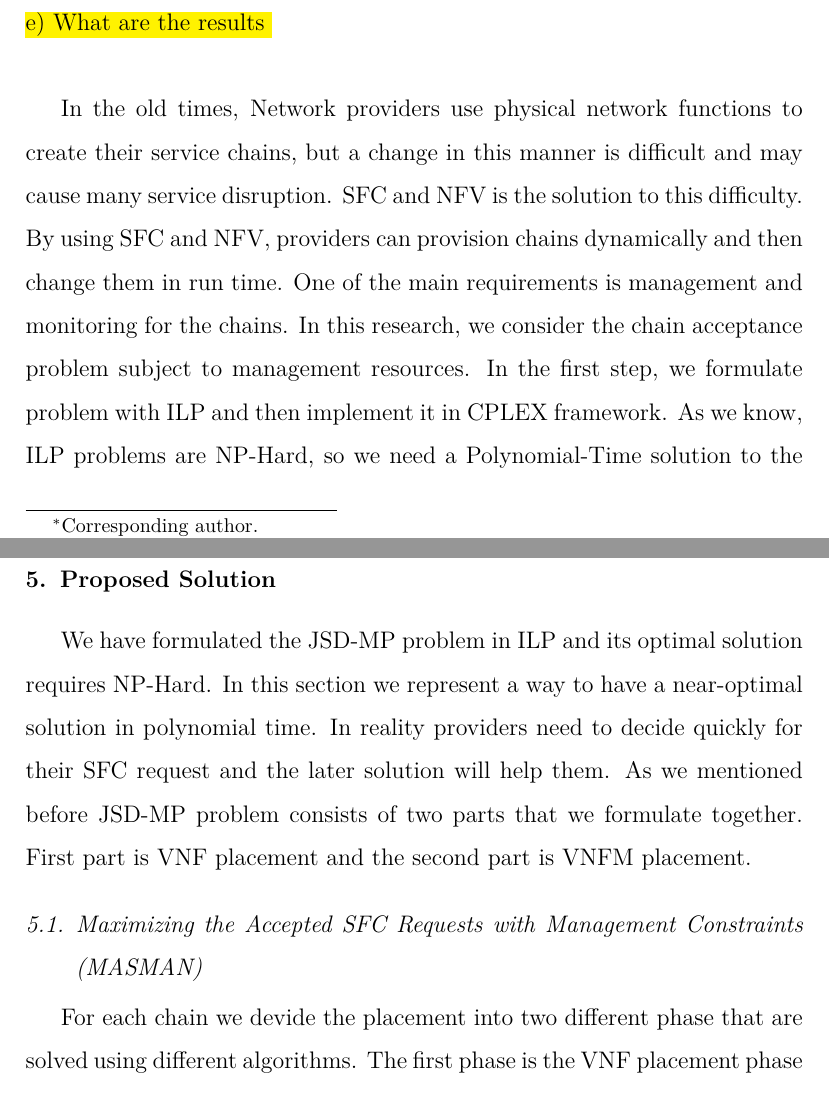
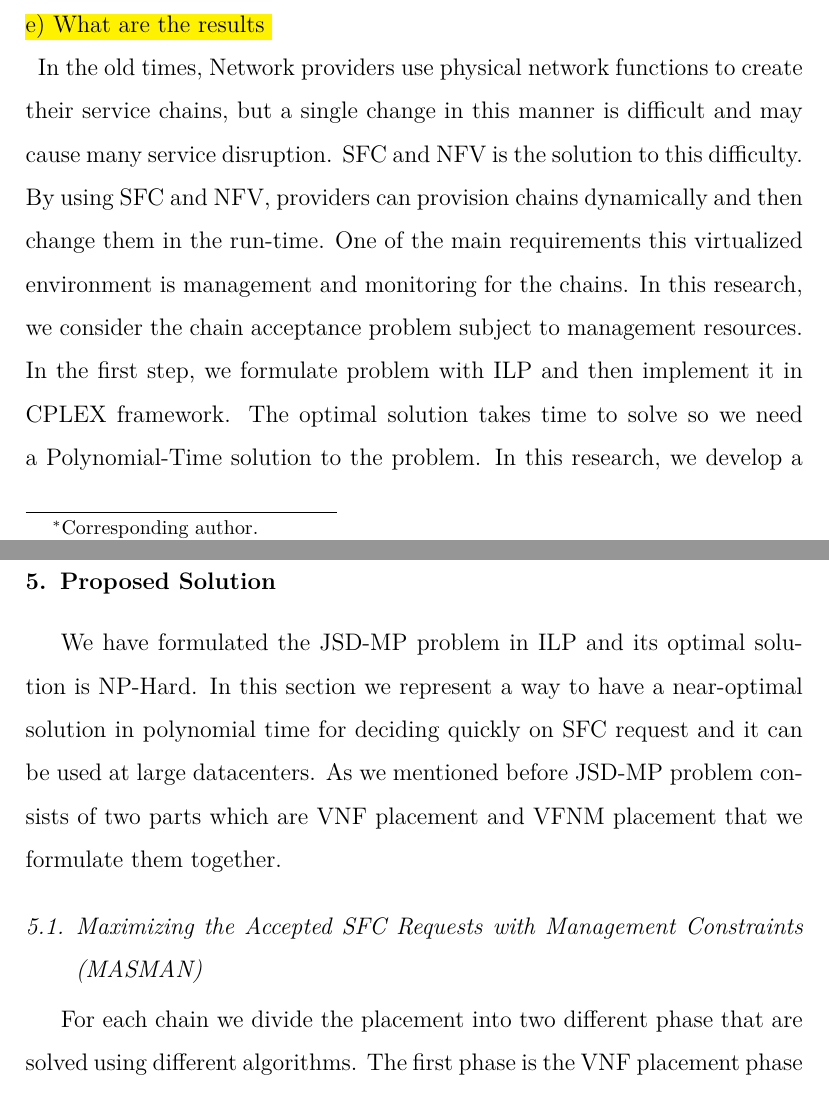
Before and after one commit to reinnet/jsd-mp.article, a LaTeX paper (main.tex, which reads solution.tex): two parts of pages 1 and 22 of 33, joined at a grey line, cut so that both start at the same text. Compiled offline with XeLaTeX.

Commit message:
fix: Correct Compile Issues

```diff
--- a/main.tex
+++ b/main.tex
@@ -63,12 +64,11 @@ c) Why is there a research gap \\
 d) What have we done \\
 e) What are the results \\
 }
-
-In the old times, Network providers use physical network functions to create their service chains, but a change in this manner is difficult and may cause many service disruption.
-SFC and NFV is the solution to this difficulty. By using SFC and NFV, providers can provision chains dynamically and then change them in run time.
-One of the main requirements is management and monitoring for the chains.
+In the old times, Network providers use physical network functions to create their service chains, but a single change in this manner is difficult and may cause many service disruption.
+SFC and NFV is the solution to this difficulty. By using SFC and NFV, providers can provision chains dynamically and then change them in the run-time.
+One of the main requirements this virtualized environment is management and monitoring for the chains.
 In this research, we consider the chain acceptance problem subject to management resources. In the first step, we formulate
-problem with ILP and then implement it in CPLEX framework. As we know, ILP problems are NP-Hard, so we need a Polynomial-Time solution to the problem.
+problem with ILP and then implement it in CPLEX framework. The optimal solution takes time to solve so we need a Polynomial-Time solution to the problem.
 In this research, we develop a heuristic algorithm and compare its result with the optimal solution. In the end, the heuristic solution produces near-optimal results in the polynomial time.
 \end{abstract}
 
--- a/solution.tex
+++ b/solution.tex
@@ -1,11 +1,9 @@
-We have formulated the JSD-MP problem in ILP and its optimal solution requires NP-Hard.
-In this section we represent a way to have a near-optimal solution in polynomial time.
-In reality providers need to decide quickly for their SFC request and the later solution will help them.
-As we mentioned before JSD-MP problem consists of two parts that we formulate together.
-First part is VNF placement and the second part is VNFM placement.
+We have formulated the JSD-MP problem in ILP and its optimal solution is NP-Hard.
+In this section we represent a way to have a near-optimal solution in polynomial time for deciding quickly on SFC request and it can be used at large datacenters.
+As we mentioned before JSD-MP problem consists of two parts which are VNF placement and VFNM placement that we formulate them together.
 
 \subsection{Maximizing the Accepted SFC Requests with Management Constraints (MASMAN)}
-For each chain we devide the placement into two different phase that are solved using different algorithms.
+For each chain we divide the placement into two different phase that are solved using different algorithms.
 The first phase is the VNF placement phase that we are solve it with Bari \cite{Bari2015} algorithm.
 This algorithm is an efficient algorithm for SFC placement that can be used here but it doesn't consider the management resources.
 This algorithm for each chain solves a Dynamic Programming problem and decide each node location with its previous one to minimize the cost term.
```
Also changed, not shown: system.tex (+1 -1 lines), README.md, main.pdf, main.tex (1 more changed lines).
